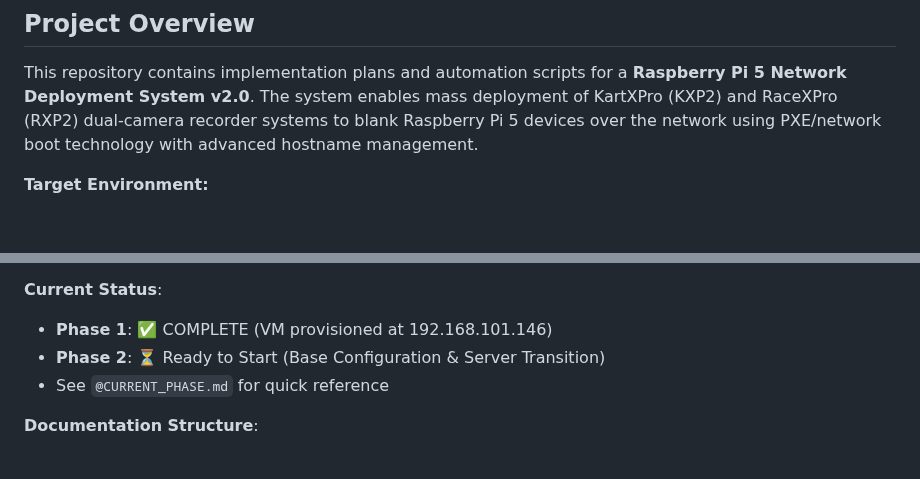
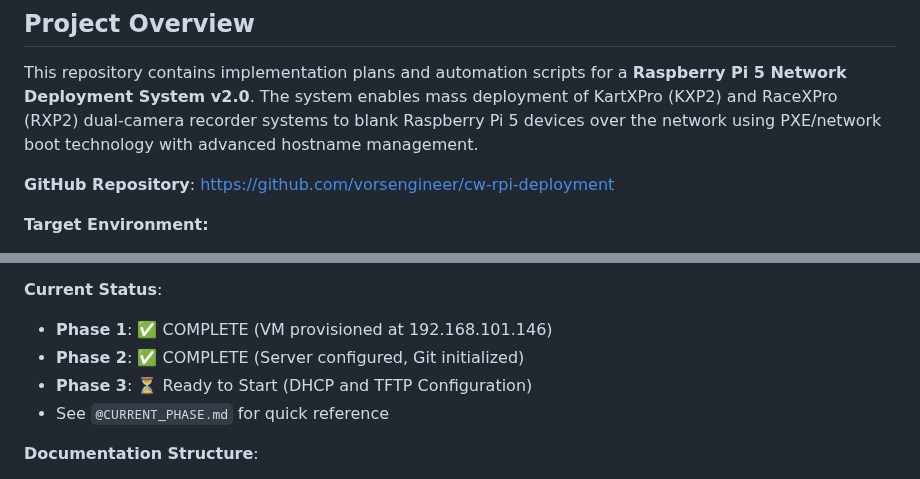
Before and after one commit to vorsengineer/cw-rpi-deployment, a Markdown page: CLAUDE.md, 2 parts joined by grey strips. GitHub-like rendering; blank space fills up the shorter version.

```diff
--- a/CLAUDE.md
+++ b/CLAUDE.md
@@ -5,6 +5,8 @@ This file provides guidance to Claude Code (claude.ai/code) when working with co
 ## Project Overview
 
 This repository contains implementation plans and automation scripts for a **Raspberry Pi 5 Network Deployment System v2.0**. The system enables mass deployment of KartXPro (KXP2) and RaceXPro (RXP2) dual-camera recorder systems to blank Raspberry Pi 5 devices over the network using PXE/network boot technology with advanced hostname management.
+
+**GitHub Repository**: https://github.com/vorsengineer/cw-rpi-deployment
 
 **Target Environment:**
 - Management Network: 192.168.101.x subnet (VLAN 101)
@@ -17,7 +19,8 @@ This repository contains implementation plans and automation scripts for a **Ras
 
 **Current Status**:
 - **Phase 1**: ✅ COMPLETE (VM provisioned at 192.168.101.146)
-- **Phase 2**: ⏳ Ready to Start (Base Configuration & Server Transition)
+- **Phase 2**: ✅ COMPLETE (Server configured, Git initialized)
+- **Phase 3**: ⏳ Ready to Start (DHCP and TFTP Configuration)
 - See `@CURRENT_PHASE.md` for quick reference
 
 **Documentation Structure**:
```
Also changed, not shown: IMPLEMENTATION_TRACKER.md (+11 -2 lines).
